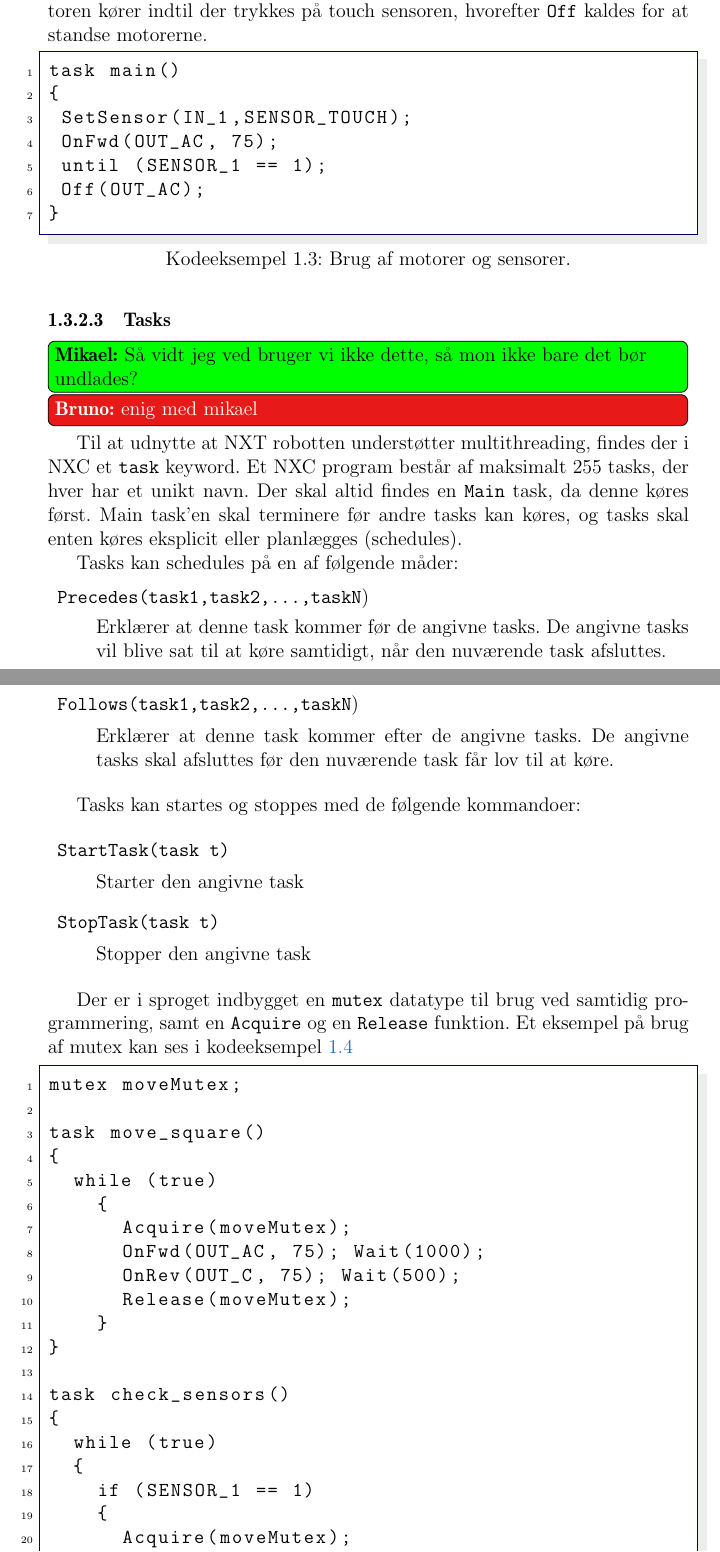
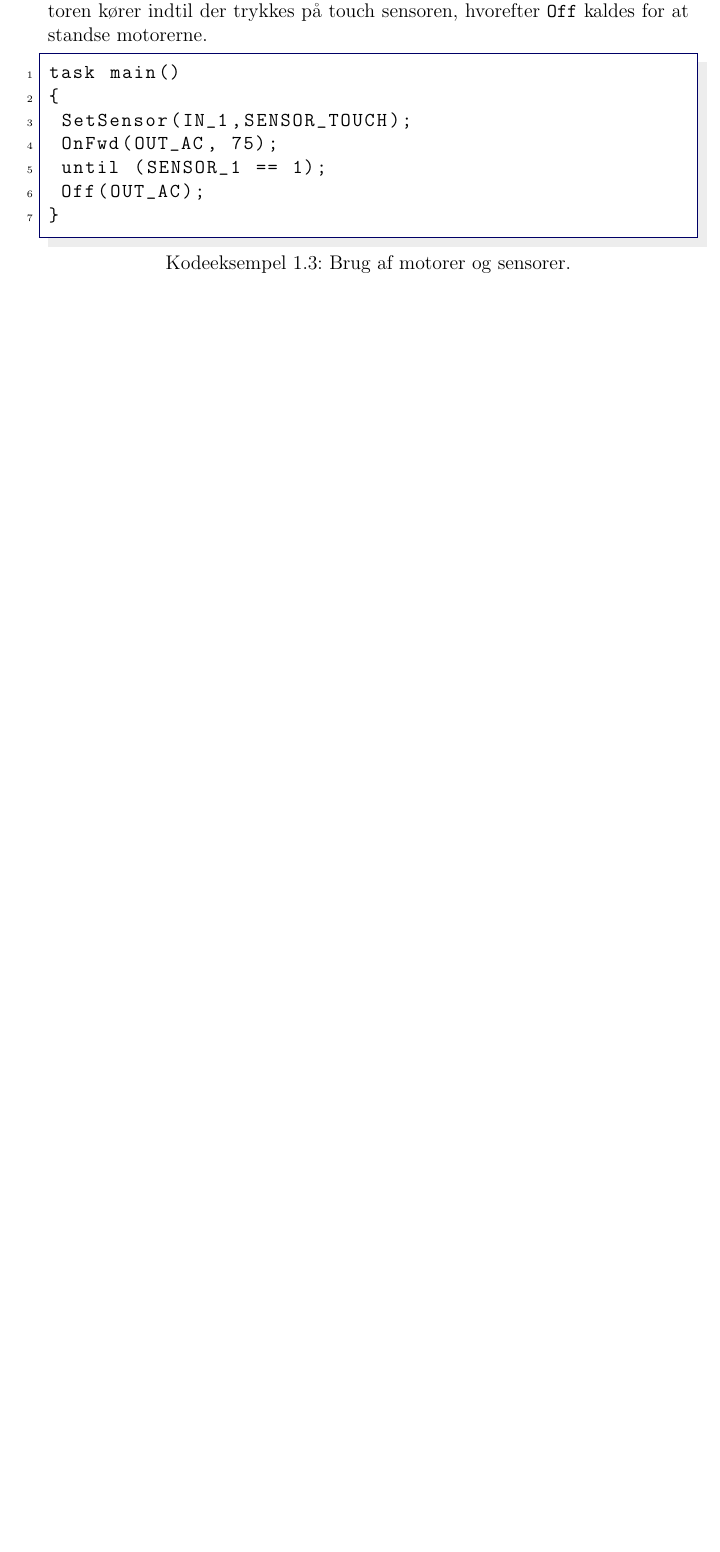
Before and after one commit to Thalmann/sw505-rapport, a LaTeX thesis (main.tex, which reads indhold/NXC.tex): two parts of pages 23 and 24 of 112 before the commit and part of page 23 of 111 after it, the two joined at a grey line, cut so that both start at the same text, the shorter picture padded with empty space. Compiled offline with pdfLaTeX.

Commit message:
removed tasks from nxt api

```diff
--- a/indhold/NXC.tex
+++ b/indhold/NXC.tex
@@ -23,64 +23,3 @@ task main()
  OnFwd(OUT_AC, 75);
  until (SENSOR_1 == 1);
  Off(OUT_AC);
-}
-\end{lstlisting}
-
-\subsubsection{Tasks}
-\mikael{Så vidt jeg ved bruger vi ikke dette, så mon ikke bare det bør undlades?}
-\bruno{enig med mikael}
-Til at udnytte at NXT robotten understøtter multithreading, findes der i NXC et \lstinline[style=c]!task! keyword.
-Et NXC program består af maksimalt 255 tasks, der hver har et unikt navn.
-Der skal altid findes en \lstinline[style=c]!Main! task, da denne køres først.
-Main task'en skal terminere før andre tasks kan køres, og tasks skal enten køres eksplicit eller planlægges (schedules).
-
-Tasks kan schedules på en af følgende måder:
-
-\begin{description}
-\item{\lstinline[style=c]!Precedes(task1,task2,...,taskN!)}
-
-Erklærer at denne task kommer før de angivne tasks.
-De angivne tasks vil blive sat til at køre samtidigt, når den nuværende task afsluttes.
-\item{\lstinline[style=c]!Follows(task1,task2,...,taskN!)}
-
-Erklærer at denne task kommer efter de angivne tasks.
-De angivne tasks skal afsluttes før den nuværende task får lov til at køre.
-\end{description}
-
-Tasks kan startes og stoppes med de følgende kommandoer:
-
-\begin{description}
-\item{\lstinline[style=c]!StartTask(task t)!}
-
-Starter den angivne task
-
-\item{\lstinline[style=c]!StopTask(task t)!}
-
-Stopper den angivne task
-\end{description}
-
-Der er i sproget indbygget en \lstinline[style=c]!mutex! datatype til brug ved samtidig programmering, samt en \lstinline[style=c]!Acquire! og en \lstinline[style=c]!Release! funktion.
-Et eksempel på brug af mutex kan ses i \cref{nxc:mutex}
-
-\begin{lstlisting}[style=c,label=nxc:mutex, caption={Eksempel på brug af mutex.}]
-mutex moveMutex;
-
-task move_square()
-{
-  while (true)
-    {
-      Acquire(moveMutex);
-      OnFwd(OUT_AC, 75); Wait(1000);
-      OnRev(OUT_C, 75); Wait(500);
-      Release(moveMutex);
-    }
-}
-
-task check_sensors()
-{
-  while (true)
-  {
-    if (SENSOR_1 == 1)
-    {
-      Acquire(moveMutex);
-      OnRev(OUT_AC, 75); Wait(500);
```
Also changed, not shown: indhold/NXC.tex (10 more changed lines).
